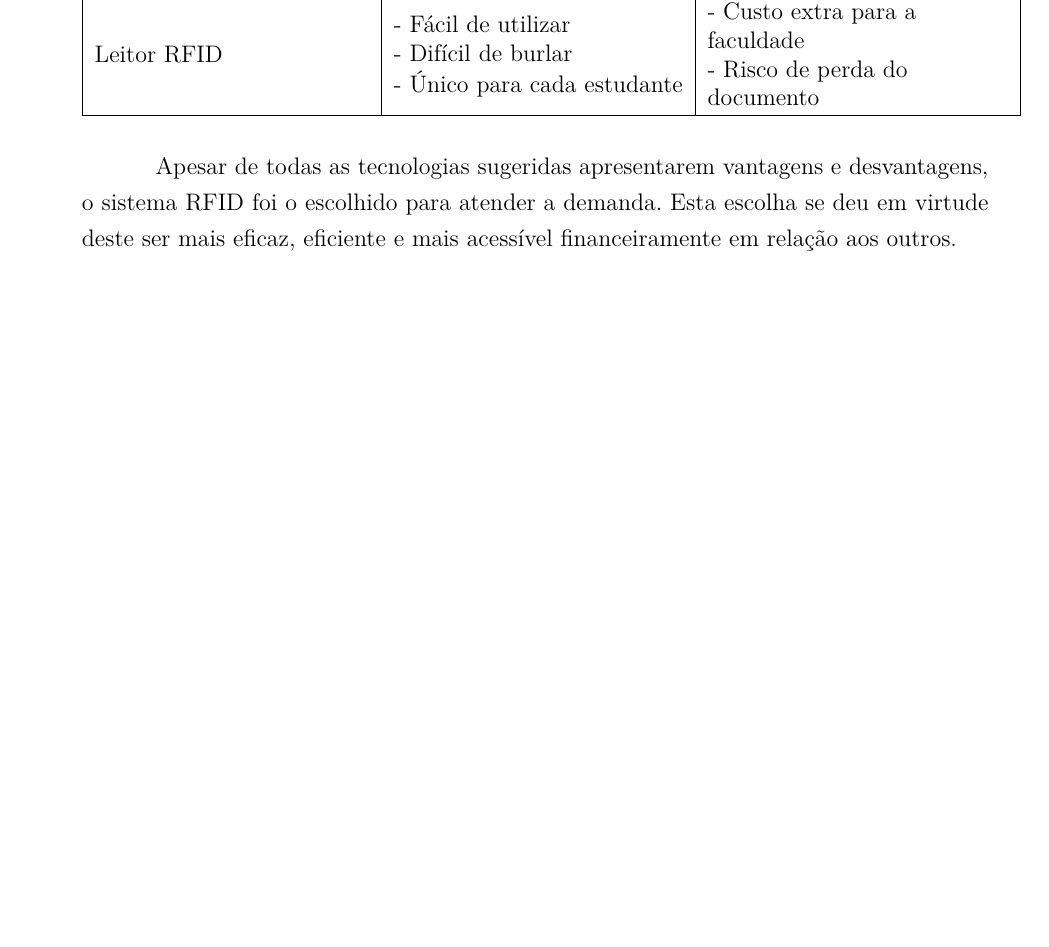
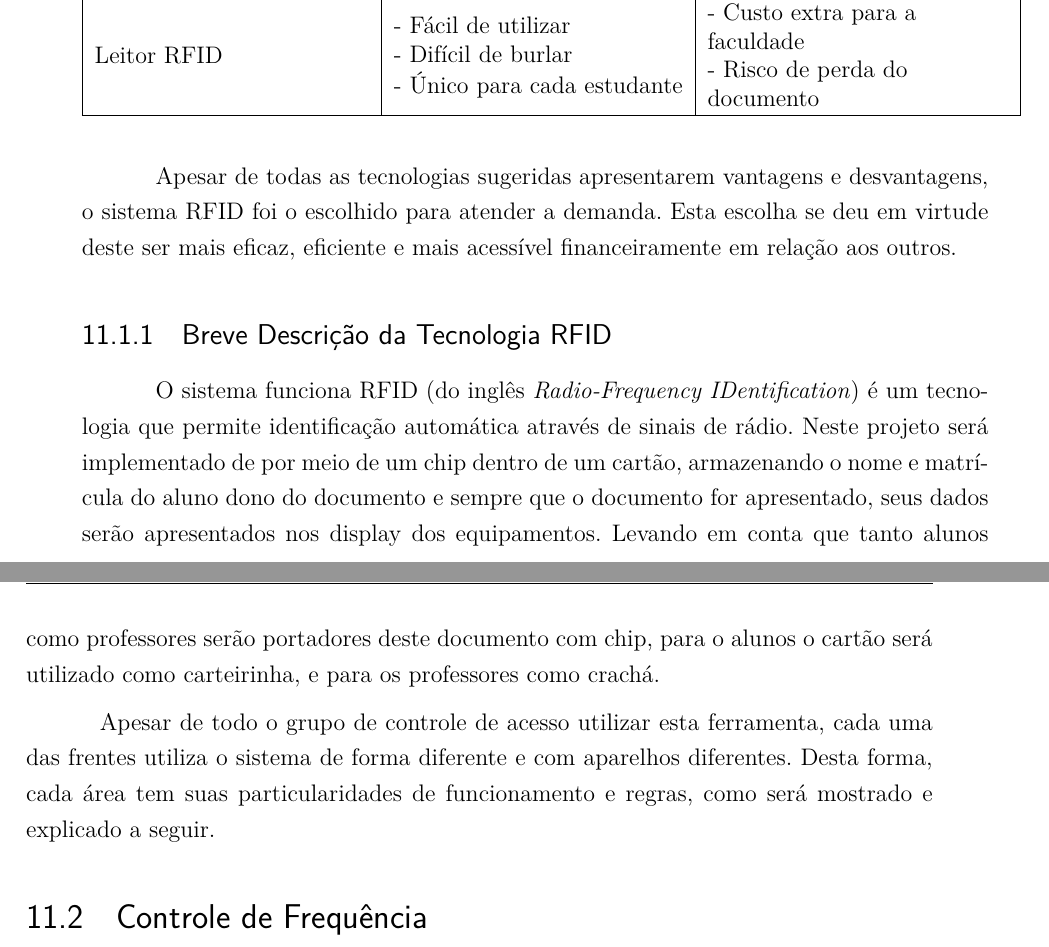
Before and after one commit to PI1-Predio-Sustentavel/Ponto-de-Controle-2, a LaTeX thesis (pi1.tex, which reads editaveis/desenvolvimento.tex): part of page 39 of 49 before the commit and two parts of pages 39 and 40 of 49 after it, the two joined at a grey line, cut so that both start at the same text, the shorter picture padded with empty space. Compiled offline with pdfLaTeX.

Commit message:
Adicionando partes em Controle de Acesso

```diff
--- a/editaveis/desenvolvimento.tex
+++ b/editaveis/desenvolvimento.tex
@@ -80,6 +80,20 @@ Apesar de todas as tecnologias sugeridas apresentarem vantagens e desvantagens,
 a demanda. Esta escolha se deu em virtude deste ser mais eficaz, eficiente e mais acessível financeiramente em relação aos
 outros.
 
+\subsection{Breve Descrição da Tecnologia RFID}
+O sistema funciona RFID (do inglês \textit{Radio-Frequency IDentification}) é um tecnologia que permite identificação automática
+ através de sinais de rádio. Neste projeto será implementado de  por meio de um chip dentro de um cartão, armazenando o
+ nome e matrícula do aluno dono do documento e sempre que o documento for apresentado, seus dados serão apresentados nos
+ display dos equipamentos. Levando em conta que tanto alunos como professores serão portadores deste documento com chip,
+ para o alunos o cartão será utilizado como carteirinha, e para os professores como crachá.
+
+Apesar de todo o grupo de controle de acesso utilizar esta ferramenta, cada uma das frentes utiliza o sistema de forma
+diferente e com aparelhos diferentes. Desta forma, cada área tem suas particularidades de funcionamento e regras, como será
+ mostrado e explicado a seguir.
+
+\section{Controle de Frequência}
+
+
 
 \chapter[Instrumentação e Controle]{Instrumentação e Controle}
 
```
Also changed, not shown: editaveis/introducao.tex (+5 -5 lines), figuras/chamine.eps (deleted), figuras/luz.eps (deleted), figuras/pesq.eps (deleted), 4 other files.
